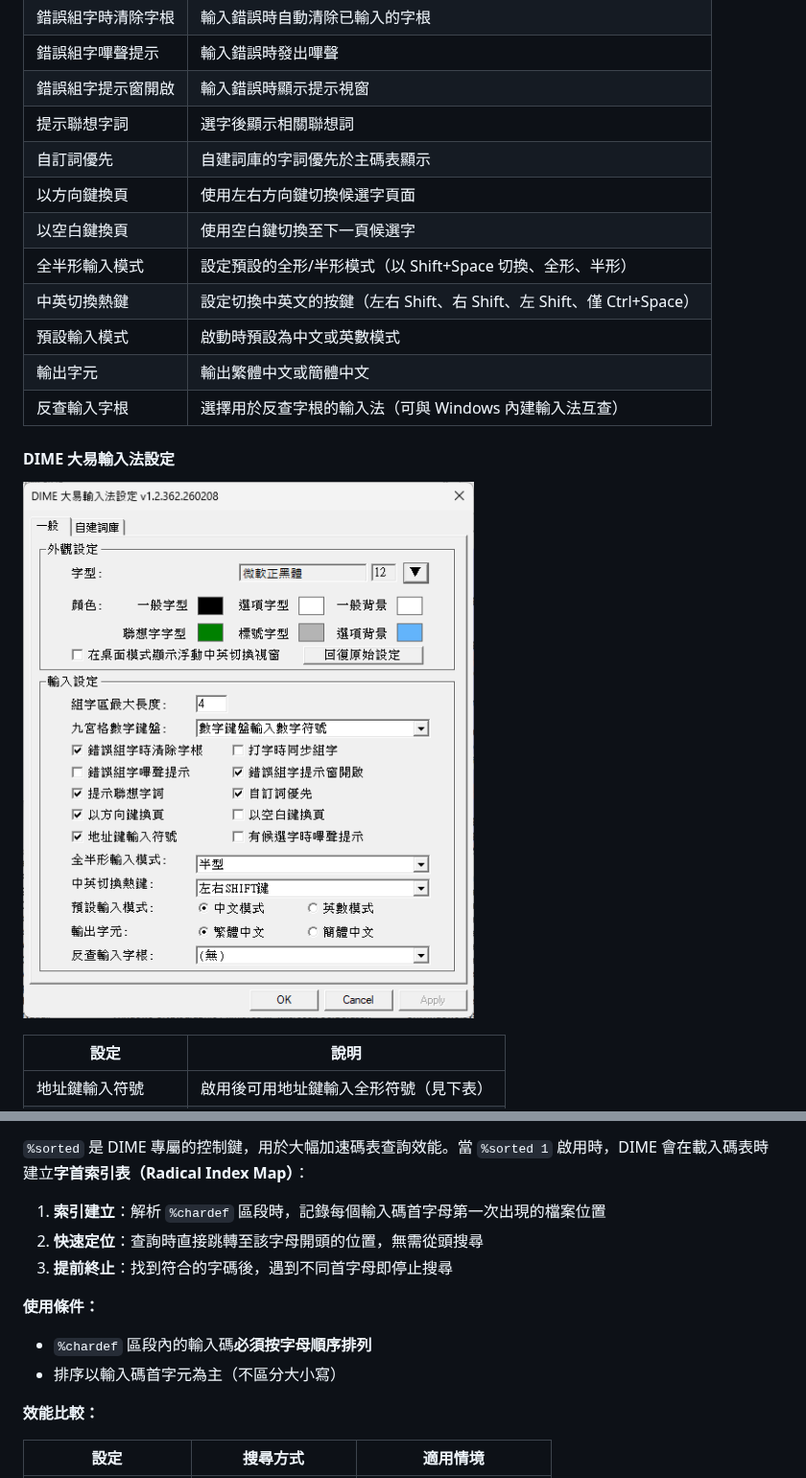
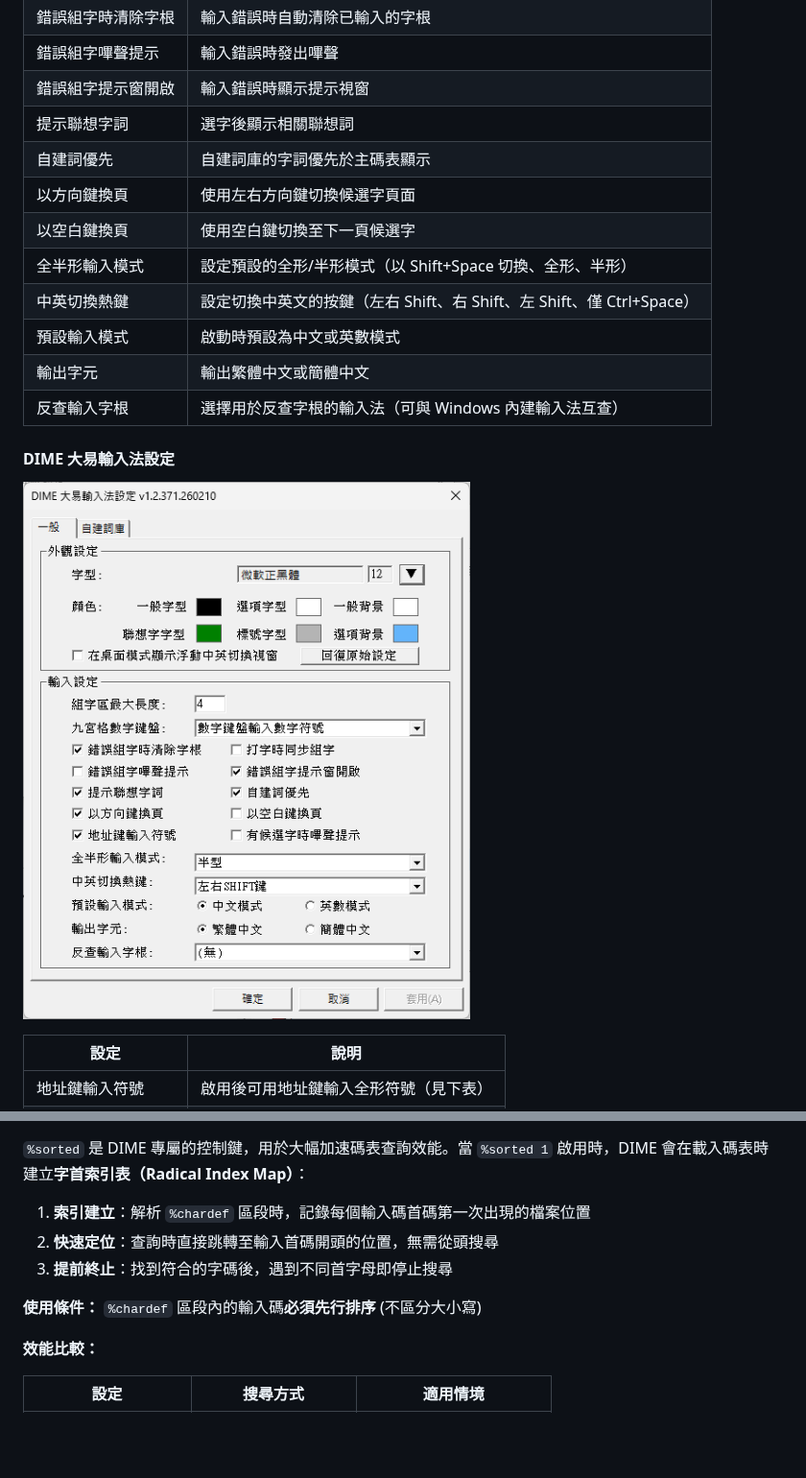
Before and after one commit to jrywu/DIME, a Markdown page: README.md, 2 parts joined by grey strips. Shown at 96% size. Drawn GitHub-style; pictures changed too: docs/DAYISettings.png; blank space fills up the shorter version.

```diff
--- a/README.md
+++ b/README.md
@@ -147,7 +147,7 @@ UAC 對話框中顯示「**未知的發行者**」(Unknown Publisher)，並且
 | 錯誤組字嗶聲提示 | 輸入錯誤時發出嗶聲 |
 | 錯誤組字提示窗開啟 | 輸入錯誤時顯示提示視窗 |
 | 提示聯想字詞 | 選字後顯示相關聯想詞 |
-| 自訂詞優先 | 自建詞庫的字詞優先於主碼表顯示 |
+| 自建詞優先 | 自建詞庫的字詞優先於主碼表顯示 |
 | 以方向鍵換頁 | 使用左右方向鍵切換候選字頁面 |
 | 以空白鍵換頁 | 使用空白鍵切換至下一頁候選字 |
 | 全半形輸入模式 | 設定預設的全形/半形模式（以 Shift+Space 切換、全形、半形） |
@@ -288,13 +310,12 @@ DIME 支援標準 .cin 碼表格式，此格式源自 xcin 輸入法，廣泛應
 
 `%sorted` 是 DIME 專屬的控制鍵，用於大幅加速碼表查詢效能。當 `%sorted 1` 啟用時，DIME 會在載入碼表時建立**字首索引表（Radical Index Map）**：
 
-1. **索引建立**：解析 `%chardef` 區段時，記錄每個輸入碼首字母第一次出現的檔案位置
-2. **快速定位**：查詢時直接跳轉至該字母開頭的位置，無需從頭搜尋
+1. **索引建立**：解析 `%chardef` 區段時，記錄每個輸入碼首碼第一次出現的檔案位置
+2. **快速定位**：查詢時直接跳轉至輸入首碼開頭的位置，無需從頭搜尋
 3. **提前終止**：找到符合的字碼後，遇到不同首字母即停止搜尋
 
 **使用條件：**
-- `%chardef` 區段內的輸入碼**必須按字母順序排列**
-- 排序以輸入碼首字元為主（不區分大小寫）
+ `%chardef` 區段內的輸入碼**必須先行排序** (不區分大小寫)
 
 **效能比較：**
 
```
Also changed, not shown: other parts of README.md (+43 -20 lines), docs/ARRAYSettings.png, docs/ARRAY_CUSTOMSettings.png (added), docs/CUSTOMPhrase.png, docs/CUSTOMSettings.png, docs/PHONETICSettings.png, 3 other files.
